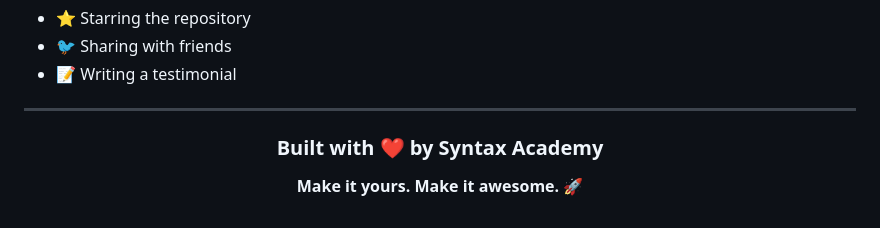
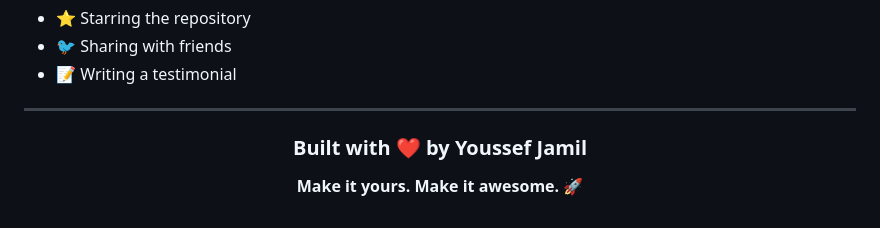
Before and after one commit to youssef-jamil/PortfolioWebsite, a Markdown page: README.md, the part around the change. Drawn GitHub-style.

```diff
--- a/README.md
+++ b/README.md
@@ -423,8 +423,7 @@ If you found this template helpful, please consider:
 
 <div align="center">
 
-### Built with ❤️ by Syntax Academy
-
+### Built with ❤️ by Youssef Jamil
 **Make it yours. Make it awesome.** 🚀
 
 </div>
```
